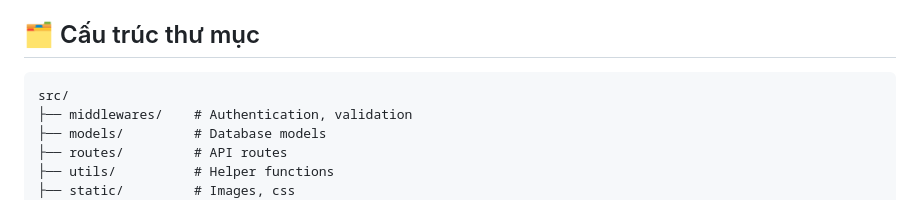
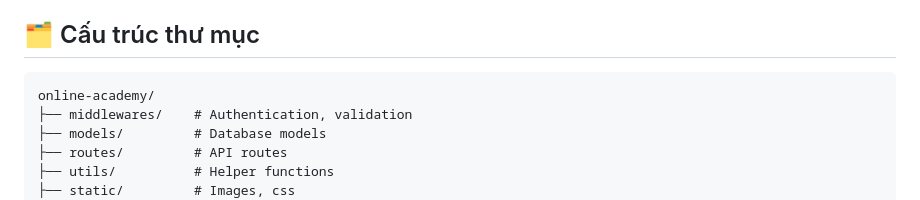
Before and after one commit to han-labs/online-academy, a Markdown page: README.md, the part around the change. Rendered like a GitHub page.

````diff
--- a/README.md
+++ b/README.md
@@ -89,7 +89,7 @@ Truy cập: `http://localhost:3000`
 ## 🗂️ Cấu trúc thư mục
 
 ```
-src/
+online-academy/
 ├── middlewares/    # Authentication, validation
 ├── models/         # Database models
 ├── routes/         # API routes
````
